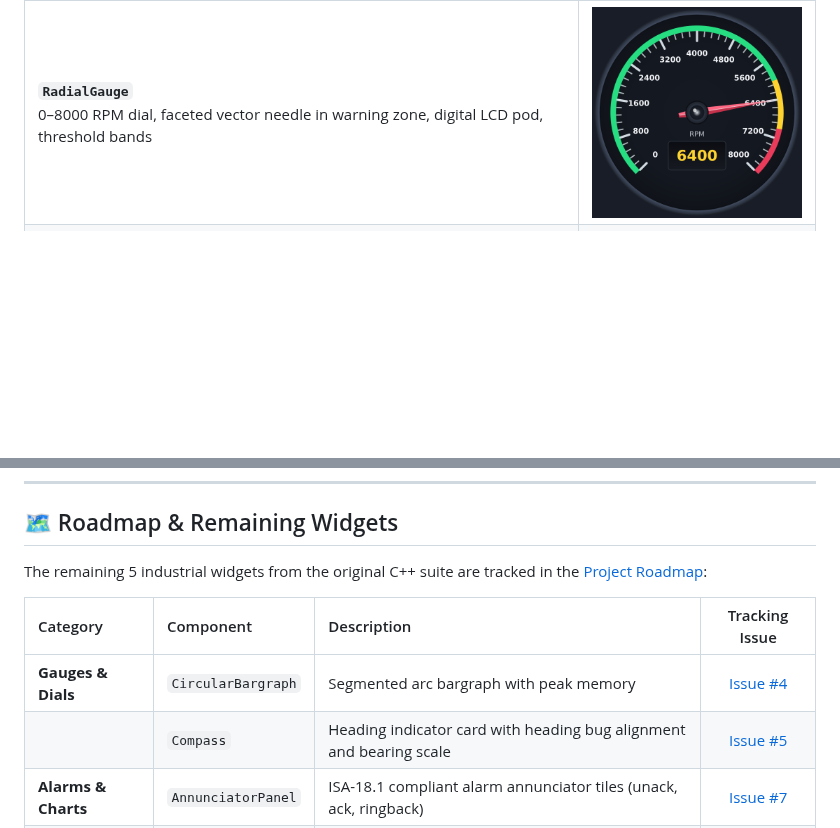
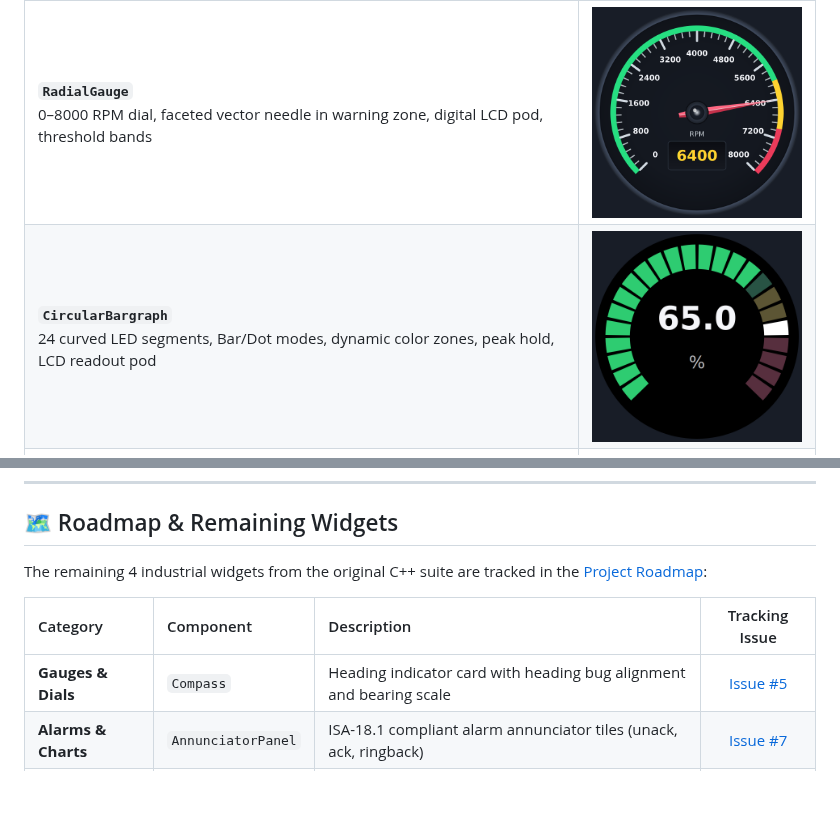
Before and after one commit to paolosereno/QtQuickIndustrialWidget, a Markdown page: README.md, 2 parts joined by grey strips. GitHub-like rendering; pictures changed too: docs/images/circular-bargraph-valid.png (added); blank space fills up the shorter version.

Commit message:
feat: implement CircularBargraph segmented LED arc widget in Qt Quick (#4)

```diff
--- a/README.md
+++ b/README.md
@@ -50,6 +50,7 @@ While the original `QtIndustrialWidgets` excels in traditional desktop `QtWidget
 | Widget | Showcase |
 |---|---|
 | **`RadialGauge`**<br>0–8000 RPM dial, faceted vector needle in warning zone, digital LCD pod, threshold bands | <img src="docs/images/radial-gauge-warning.png" alt="RadialGauge" width="300"> |
+| **`CircularBargraph`**<br>24 curved LED segments, Bar/Dot modes, dynamic color zones, peak hold, LCD readout pod | <img src="docs/images/circular-bargraph-valid.png" alt="CircularBargraph" width="220"> |
 | **`LinearGauge`**<br>Thermometer mode, 0–120 °C with bulb capillary, dynamic liquid color shift and specular glare | <img src="docs/images/linear-gauge-thermometer.png" alt="LinearGauge" width="120"> |
 | **`SevenSegmentDisplay`**<br>Six digits, one decimal, italic skewed segments, unlit ghost segments and color presets | <img src="docs/images/seven-segment-display-value.png" alt="SevenSegmentDisplay" width="300"> |
 | **`LevelMeter`**<br>Multi-channel stereo dB/VU meter, floating peak hold, segmented LED ladder and continuous gradient modes | <img src="docs/images/level-meter-stereo-db.png" alt="LevelMeter" width="130"> |
@@ -61,12 +62,11 @@ While the original `QtIndustrialWidgets` excels in traditional desktop `QtWidget
 
 ## 🗺️ Roadmap & Remaining Widgets
 
-The remaining 5 industrial widgets from the original C++ suite are tracked in the [Project Roadmap](https://github.com/users/paolosereno/projects/4):
+The remaining 4 industrial widgets from the original C++ suite are tracked in the [Project Roadmap](https://github.com/users/paolosereno/projects/4):
 
 | Category | Component | Description | Tracking Issue |
 | :--- | :--- | :--- | :---: |
-| **Gauges & Dials** | `CircularBargraph` | Segmented arc bargraph with peak memory | [Issue #4](https://github.com/paolosereno/QtQuickIndustrialWidget/issues/4) |
-| | `Compass` | Heading indicator card with heading bug alignment and bearing scale | [Issue #5](https://github.com/paolosereno/QtQuickIndustrialWidget/issues/5) |
+| **Gauges & Dials** | `Compass` | Heading indicator card with heading bug alignment and bearing scale | [Issue #5](https://github.com/paolosereno/QtQuickIndustrialWidget/issues/5) |
 | **Alarms & Charts** | `AnnunciatorPanel` | ISA-18.1 compliant alarm annunciator tiles (unack, ack, ringback) | [Issue #7](https://github.com/paolosereno/QtQuickIndustrialWidget/issues/7) |
 | | `StripChart` | High-frequency rolling telemetry stream plotting (60 FPS) | [Issue #8](https://github.com/paolosereno/QtQuickIndustrialWidget/issues/8) |
 | | `AnalysisChart` | Historical data review chart with zoom/pan capabilities and dual cursors | [Issue #9](https://github.com/paolosereno/QtQuickIndustrialWidget/issues/9) |
```
Also changed, not shown: 5 other files.
